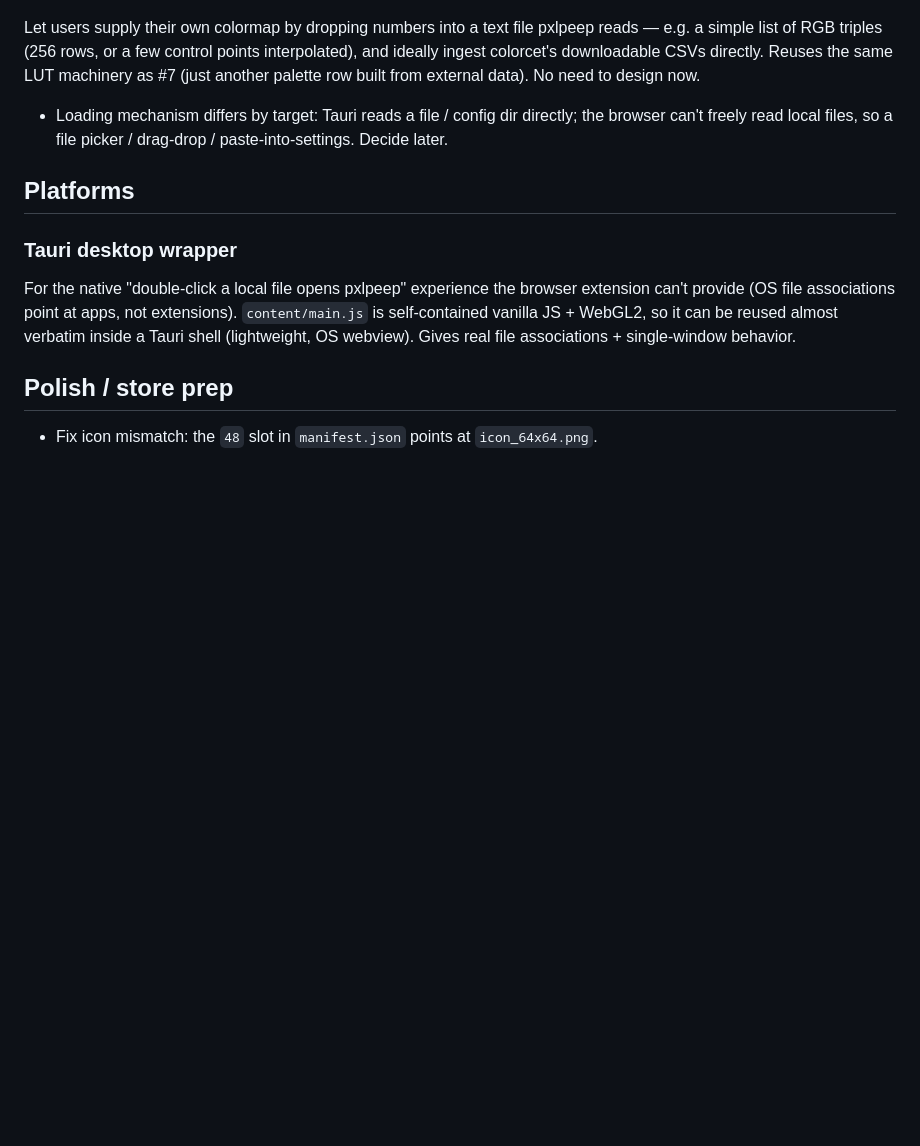
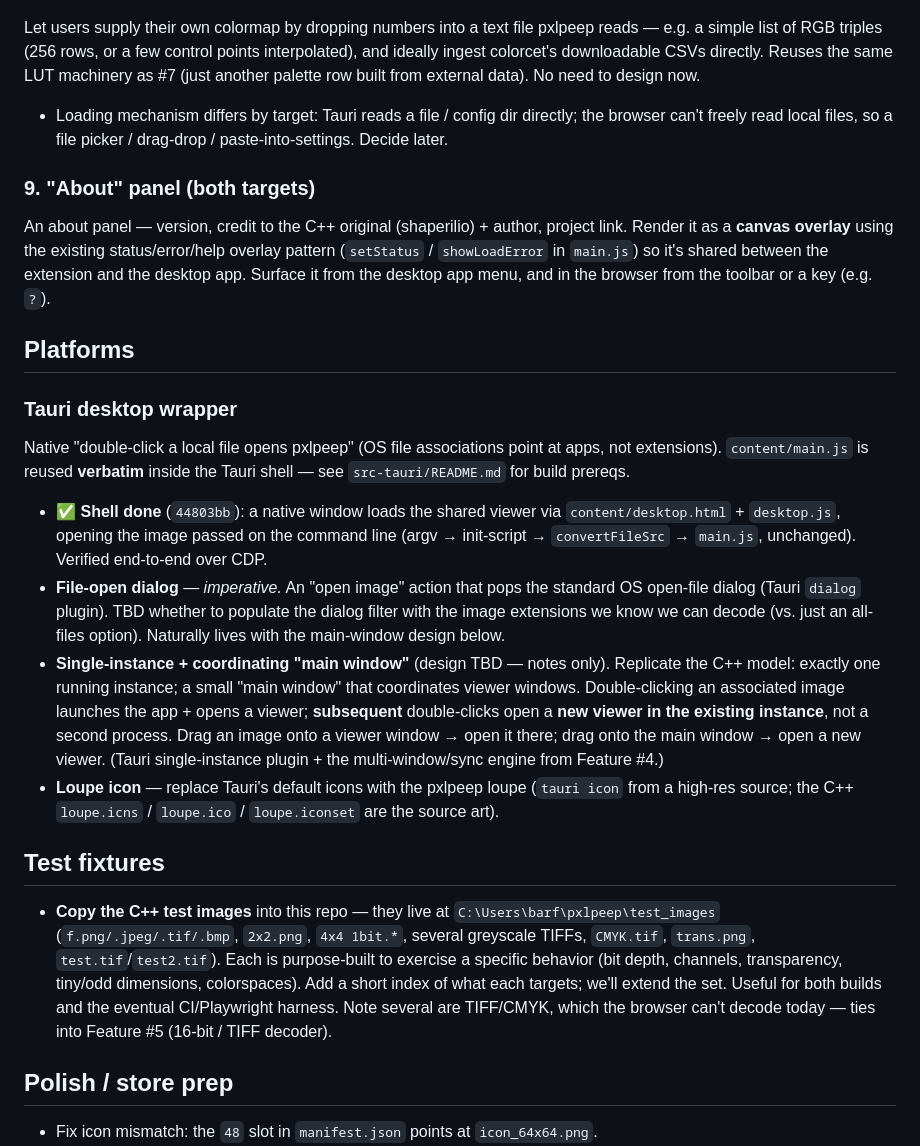
Before and after one commit to shaperilio/pxlpeep-browser, a Markdown page: ROADMAP.md, the part around the change. Drawn GitHub-style; blank space fills up the shorter version.

Commit message:
ROADMAP: desktop open-dialog / main-window / icon; About panel; test fixtures
Capture the desktop notes: a file-open dialog (imperative; extension-filter
TBD), single-instance app with a coordinating "main window" that opens new
viewers on double-click/drag (design TBD, notes only), and swapping in the
loupe icon. Add Feature #9 (shared "About" canvas overlay for both targets)
and a Test fixtures section to port the C++ test_images over.

Co-Authored-By: Claude Opus 4.8 <noreply@anthropic.com>

```diff
--- a/ROADMAP.md
+++ b/ROADMAP.md
@@ -175,13 +175,44 @@ row built from external data). No need to design now.
 - Loading mechanism differs by target: Tauri reads a file / config dir directly; the browser
   can't freely read local files, so a file picker / drag-drop / paste-into-settings. Decide later.
 
+### 9. "About" panel (both targets)
+An about panel — version, credit to the C++ original (shaperilio) + author, project link. Render it
+as a **canvas overlay** using the existing status/error/help overlay pattern (`setStatus` /
+`showLoadError` in `main.js`) so it's shared between the extension and the desktop app. Surface it
+from the desktop app menu, and in the browser from the toolbar or a key (e.g. `?`).
+
 ## Platforms
 
 ### Tauri desktop wrapper
-For the native "double-click a local file opens pxlpeep" experience the browser extension
-can't provide (OS file associations point at apps, not extensions). `content/main.js` is
-self-contained vanilla JS + WebGL2, so it can be reused almost verbatim inside a Tauri
-shell (lightweight, OS webview). Gives real file associations + single-window behavior.
+Native "double-click a local file opens pxlpeep" (OS file associations point at apps, not
+extensions). `content/main.js` is reused **verbatim** inside the Tauri shell — see
+`src-tauri/README.md` for build prereqs.
+
+- ✅ **Shell done** (`44803bb`): a native window loads the shared viewer via
+  `content/desktop.html` + `desktop.js`, opening the image passed on the command line
+  (argv → init-script → `convertFileSrc` → `main.js`, unchanged). Verified end-to-end over CDP.
+- **File-open dialog** — *imperative.* An "open image" action that pops the standard OS open-file
+  dialog (Tauri `dialog` plugin). TBD whether to populate the dialog filter with the image
+  extensions we know we can decode (vs. just an all-files option). Naturally lives with the
+  main-window design below.
+- **Single-instance + coordinating "main window"** (design TBD — notes only). Replicate the C++
+  model: exactly one running instance; a small "main window" that coordinates viewer windows.
+  Double-clicking an associated image launches the app + opens a viewer; **subsequent** double-clicks
+  open a **new viewer in the existing instance**, not a second process. Drag an image onto a viewer
+  window → open it there; drag onto the main window → open a new viewer. (Tauri single-instance
+  plugin + the multi-window/sync engine from Feature #4.)
+- **Loupe icon** — replace Tauri's default icons with the pxlpeep loupe (`tauri icon` from a
+  high-res source; the C++ `loupe.icns` / `loupe.ico` / `loupe.iconset` are the source art).
+
+## Test fixtures
+
+- **Copy the C++ test images** into this repo — they live at `C:\Users\barf\pxlpeep\test_images`
+  (`f.png/.jpeg/.tif/.bmp`, `2x2.png`, `4x4 1bit.*`, several greyscale TIFFs, `CMYK.tif`,
+  `trans.png`, `test.tif`/`test2.tif`). Each is purpose-built to exercise a specific behavior (bit
+  depth, channels, transparency, tiny/odd dimensions, colorspaces). Add a short index of what each
+  targets; we'll extend the set. Useful for both builds and the eventual CI/Playwright harness.
+  Note several are TIFF/CMYK, which the browser can't decode today — ties into Feature #5 (16-bit /
+  TIFF decoder).
 
 ## Polish / store prep
 
```
